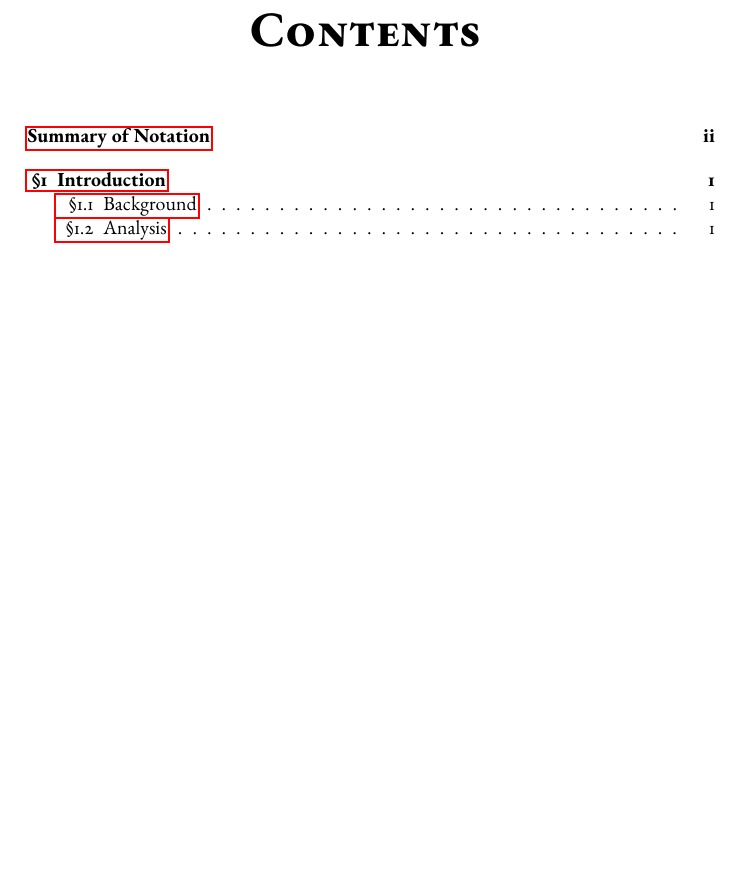
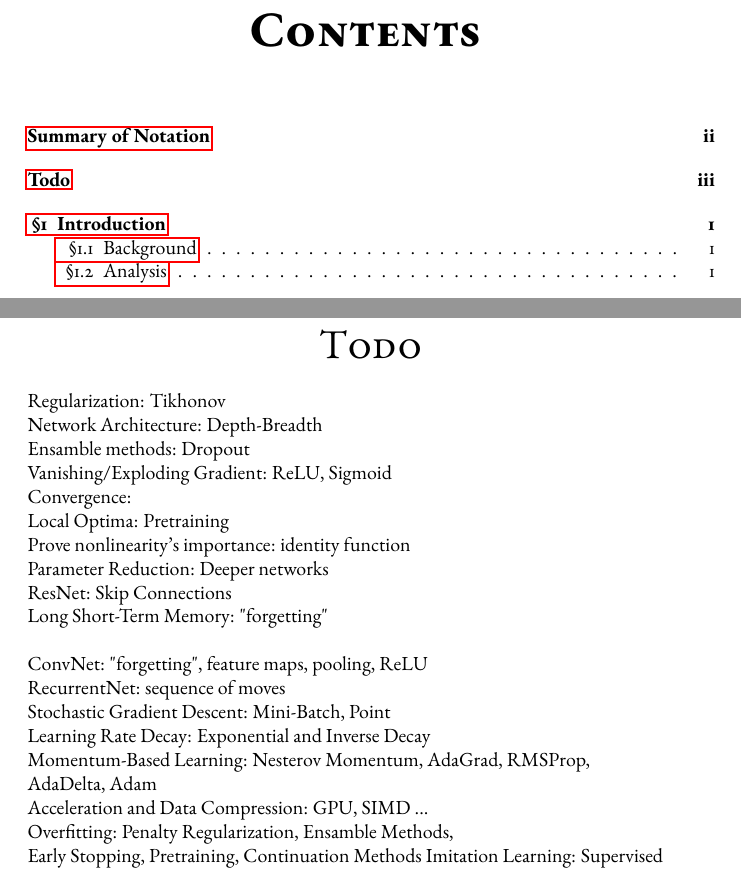
Before and after one commit to chopingu/hajar, a LaTeX paper (doc/paper.tex, which reads doc/preamble.sty): part of page 3 of 6 before the commit and two parts of pages 3 and 5 of 7 after it, the two joined at a grey line, cut so that both start at the same text, the shorter picture padded with empty space. Compiled offline with pdfLaTeX.

Commit message:
added todo list

```diff
--- a/doc/paper.tex
+++ b/doc/paper.tex
@@ -58,11 +58,36 @@ I am a forest, and a night of dark trees: but he who is not afraid of my darknes
 
 \printnomenclature[3cm]
 
+\newpage
+
+\section*{\huge Todo}
+\addcontentsline{toc}{section}{Todo}
+
+\noindent
+Regularization: Tikhonov \\
+Network Architecture: Depth-Breadth \\
+Ensamble methods: Dropout \\
+Vanishing/Exploding Gradient: ReLU, Sigmoid \\
+Convergence: \\
+Local Optima: Pretraining \\
+Prove nonlinearity's importance: identity function \\
+Parameter Reduction: Deeper networks \\
+ResNet: Skip Connections \\
+\bigskip
+Long Short-Term Memory: "forgetting" \\
+ConvNet: "forgetting", feature maps, pooling, ReLU \\
+RecurrentNet: sequence of moves \\
+Stochastic Gradient Descent: Mini-Batch, Point \\
+Learning Rate Decay: Exponential and Inverse Decay \\
+Momentum-Based Learning: Nesterov Momentum, AdaGrad, RMSProp, \\ AdaDelta, Adam \\
+Acceleration and Data Compression: GPU, SIMD ... \\
+Overfitting: Penalty Regularization, Ensamble Methods, \\ Early Stopping, Pretraining, Continuation Methods
+Imitation Learning: Supervised
+
 \clearpage
 \pagenumbering{arabic}
 
 \newpage
-
 \section{Introduction}
 
 \subsection{Background}
--- a/doc/preamble.sty
+++ b/doc/preamble.sty
@@ -19,8 +19,8 @@
 \usepackage[rightlabels]{titletoc}
 \renewcommand\thesection{\S\arabic{section}}
 \titleformat{\section}{\huge \centering\scshape}{\thesection.}{1ex}{}
-\titleformat{\subsection}{\scshape}{\thesubsection}{1ex}{}
-\titleformat{\subsubsection}{\small \scshape}{\thesubsubsection}{1ex}{}
+\titleformat{\subsection}{\centering\scshape}{\thesubsection}{1ex}{}
+\titleformat{\subsubsection}{\small \centering\scshape}{\thesubsubsection}{1ex}{}
 
 % keywords
 \providecommand{\keywords}[1] {
```
Also changed, not shown: doc/paper.pdf.
